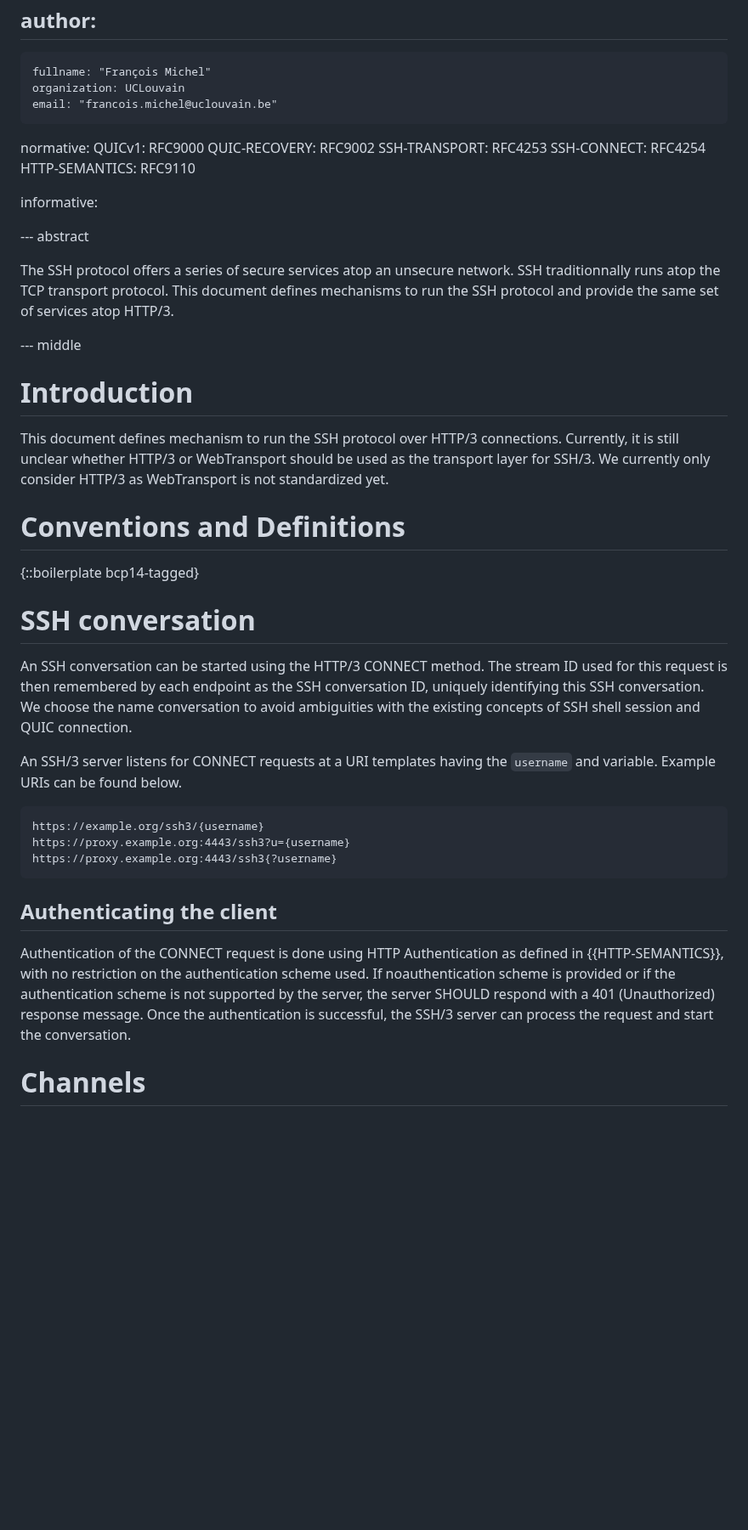
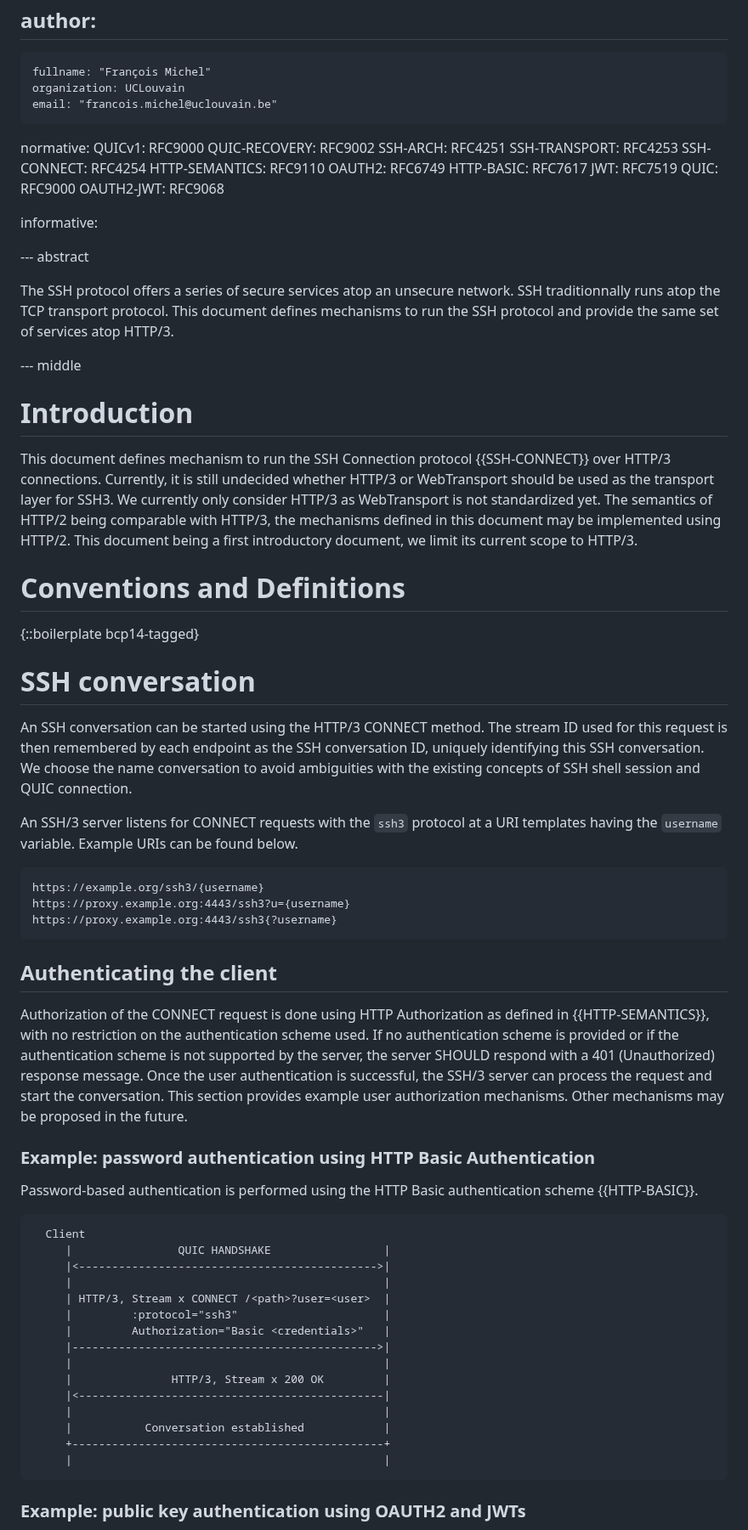
Before and after one commit to francoismichel/ssh3-spec, a Markdown page: draft-michel-ssh3.md, the part around one of its changes. Shown at 85% size. Drawn GitHub-style; blank space fills up the shorter version.

```diff
--- a/draft-michel-ssh3.md
+++ b/draft-michel-ssh3.md
@@ -32,9 +32,15 @@ author:
 normative:
   QUICv1: RFC9000
   QUIC-RECOVERY: RFC9002
+  SSH-ARCH: RFC4251
   SSH-TRANSPORT: RFC4253
   SSH-CONNECT: RFC4254
   HTTP-SEMANTICS: RFC9110
+  OAUTH2: RFC6749
+  HTTP-BASIC: RFC7617
+  JWT: RFC7519
+  QUIC: RFC9000
+  OAUTH2-JWT: RFC9068
 
 informative:
 
@@ -51,10 +57,10 @@ services atop HTTP/3.
 
 # Introduction
 
-This document defines mechanism to run the SSH protocol over HTTP/3 connections.
-Currently, it is still unclear whether HTTP/3 or WebTransport should be used
-as the transport layer for SSH/3. We currently only consider HTTP/3 as
-WebTransport is not standardized yet.
+This document defines mechanism to run the SSH Connection protocol {{SSH-CONNECT}} over HTTP/3 connections.
+Currently, it is still undecided whether HTTP/3 or WebTransport should be used as the transport layer for SSH3. We currently only consider HTTP/3 as WebTransport is not standardized yet.
+The semantics of HTTP/2 being comparable with HTTP/3, the mechanisms
+defined in this document may be implemented using HTTP/2. This document being a first introductory document, we limit its current scope to HTTP/3.
 
 
 # Conventions and Definitions
@@ -68,8 +74,8 @@ as the SSH conversation ID, uniquely identifying this SSH conversation.
 We choose the name conversation to avoid ambiguities with the existing
 concepts of SSH shell session and QUIC connection.
 
-An SSH/3 server listens for CONNECT requests at a URI templates having
-the `username` and variable. Example URIs can be found below.
+An SSH/3 server listens for CONNECT requests with the `ssh3` protocol
+at a URI templates having the `username` variable. Example URIs can be found below.
 
 ~~~~
 https://example.org/ssh3/{username}
@@ -79,13 +85,35 @@ https://proxy.example.org:4443/ssh3{?username}
 
 ## Authenticating the client
 
-Authentication of the CONNECT request is done using HTTP Authentication
-as defined in {{HTTP-SEMANTICS}}, with no restriction on the authentication
-scheme used. If noauthentication scheme is provided or if the authentication
+Authorization of the CONNECT request is done using HTTP Authorization
+as defined in {{HTTP-SEMANTICS}}, with no restriction on the authentication scheme used. If no authentication scheme is provided or if the authentication
 scheme is not supported by the server, the server SHOULD respond with a
-401 (Unauthorized) response message. Once the authentication is successful,
-the SSH/3 server can process the request and start the conversation.
+401 (Unauthorized) response message. Once the user authentication is successful, the SSH/3 server can process the request and start the conversation. This section provides example user authorization
+mechanisms. Other mechanisms may be proposed in the future.
+
+### Example: password authentication using HTTP Basic Authentication
+
+Password-based authentication is performed using the HTTP
+Basic authentication scheme {{HTTP-BASIC}}.
+
+~~~~
+  Client
+     |                QUIC HANDSHAKE                 |
+     |<--------------------------------------------->|
+     |                                               |
+     | HTTP/3, Stream x CONNECT /<path>?user=<user>  |
+     |         :protocol="ssh3"                      |
+     |         Authorization="Basic <credentials>"   |
+     |---------------------------------------------->|
+     |                                               |
+     |               HTTP/3, Stream x 200 OK         |
+     |<----------------------------------------------|
+     |                                               |
+     |           Conversation established            |
+     +-----------------------------------------------+
+     |                                               |
+~~~~
 
 
-# Channels
+### Example: public key authentication using OAUTH2 and JWTs
 
```
Also changed, not shown: other parts of draft-michel-ssh3.md (+71 -23 lines).
